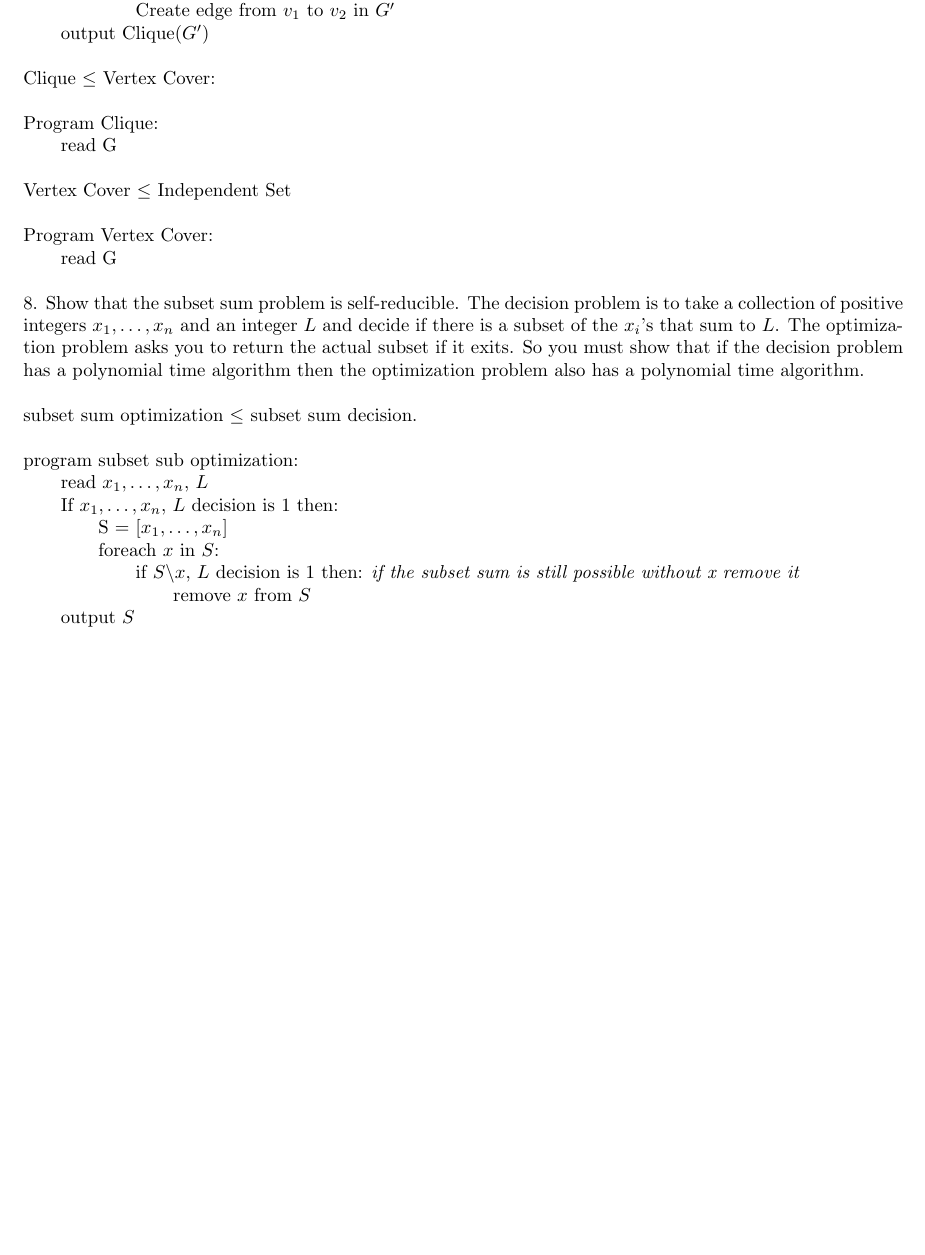
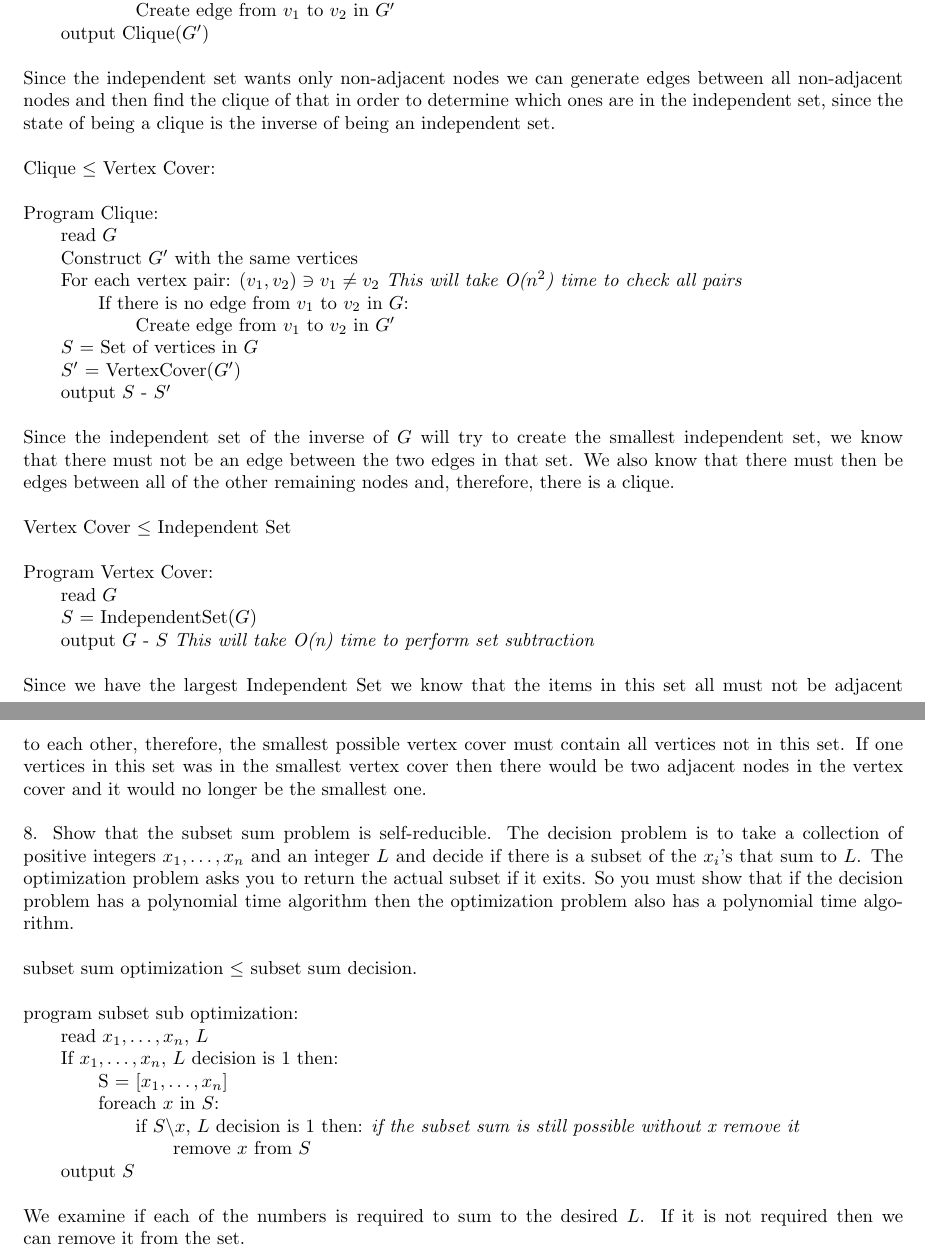
Before and after one commit to melvingm101/CS1510, a LaTeX problem sheet (hw20.tex): part of page 1 of 2 before the commit and two parts of pages 1 and 2 of 3 after it, the two joined at a grey line, cut so that both start at the same text, the shorter picture padded with empty space. Compiled offline with pdfLaTeX.

Commit message:
homework 20.

```diff
--- a/hw20.tex
+++ b/hw20.tex
@@ -36,17 +36,39 @@
 	\tabbb Create edge from $v_1$ to $v_2$ in $G^\prime$\\
 	\tab output Clique($G^\prime$)\\
 	\\
+	Since the independent set wants only non-adjacent nodes we can generate edges between all non-adjacent nodes and then
+	find the clique of that in order to determine which ones are in the independent set, since the state of being a clique
+	is the inverse of being an independent set. \\
+	\\
 	Clique $\leq$ Vertex Cover:\\
 	\\
 	Program Clique:\\
-	\tab read G\\
-
+	\tab read $G$\\
+	\tab Construct $G^\prime$ with the same vertices\\
+	\tab For each vertex pair: $(v_1, v_2) \ni v_1 \neq v_2$ \emph{This will take O($n^2$) time to check all pairs}\\
+	\tabb If there is no edge from $v_1$ to $v_2$ in $G$:\\
+	\tabbb Create edge from $v_1$ to $v_2$ in $G^\prime$\\
+	\tab $S$ = Set of vertices in $G$\\
+	\tab $S^{\prime}$ = VertexCover($G^{\prime}$)\\
+	\tab output $S$ - $S^{\prime}$\\
+	\\
+	Since the independent set of the inverse of $G$ will try to create the smallest independent set, we know that there must
+	not be an edge between the two edges in that set. We also know that there must then be edges between all of the other remaining
+	nodes and, therefore, there is a clique.
+	\\
 	\\
 	Vertex Cover $\leq$ Independent Set\\
 	\\
 	Program Vertex Cover:\\
-	\tab read G\\
-
+	\tab read $G$\\
+	\tab $S$ = IndependentSet($G$)\\
+	\tab output $G$ - $S$ \emph{This will take O(n) time to perform set subtraction}\\
+	\\
+	Since we have the largest Independent Set we know that the items in this set all must not be adjacent to
+	each other, therefore, the smallest possible vertex cover must contain all vertices not in this set. If one
+	vertices in this set was in the smallest vertex cover then there would be two adjacent nodes in the vertex
+	cover and it would no longer be the smallest one.\\
+	\\
 	8. Show that the subset sum problem is self-reducible. The decision problem is to take a collection of
 		positive integers $x_1, \ldots, x_n$ and an integer $L$ and decide if there is a subset of the $x_i$’s that sum to
 		$L$. The optimization problem asks you to return the actual subset if it exits. So you must show that
@@ -62,7 +84,10 @@
 		\tabb foreach $x$ in $S$:\\
 		\tabbb if $S \backslash x$, $L$ decision is 1 then: \emph{if the subset sum is still possible without x remove it}\\
 		\tabbbb remove $x$ from $S$\\
-		\tab output $S$
+		\tab output $S$\\
+		\\
+		We examine if each of the numbers is required to sum to the desired $L$. If it is not required then we can remove it
+		from the set.
 	\newpage
 	12. Consider the following 2Clique problem:\\
 		INPUT: A undirected graph $G$ and an integer $k$.\\
```
Also changed, not shown: hw20.pdf, hw20.tex (6 more changed lines), 1 other file.
